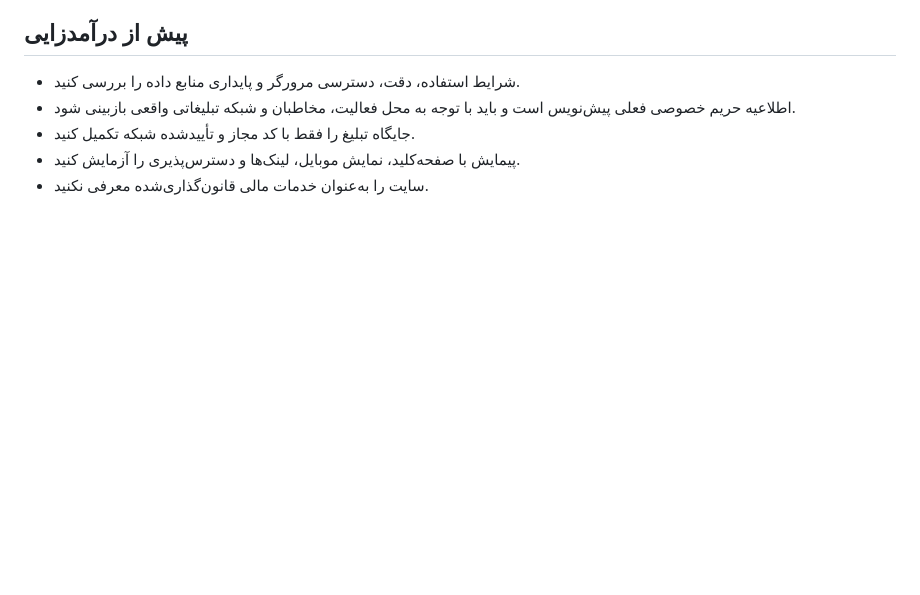
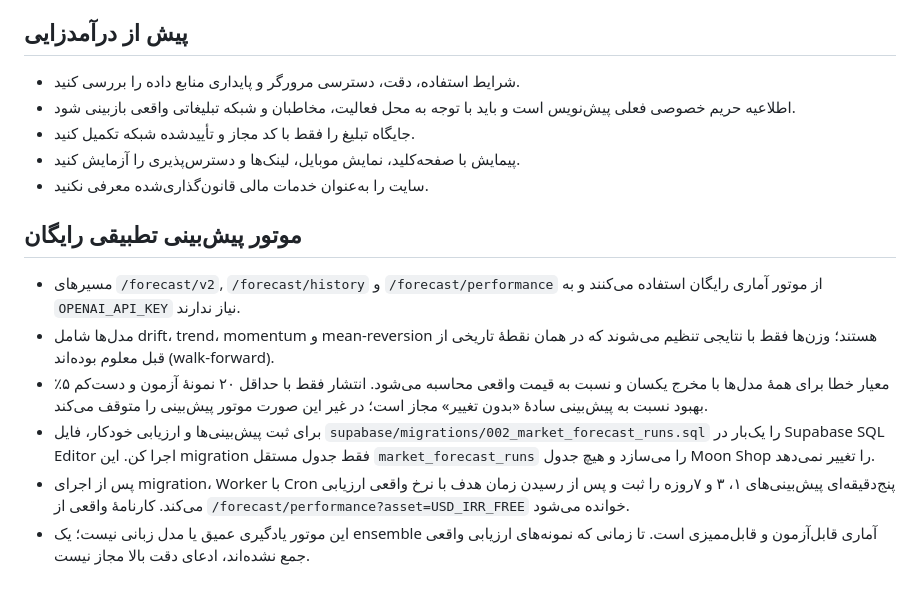
Before and after one commit to Amir-Studio/dollar, a Markdown page: README.md, the part around the change. Drawn GitHub-style; blank space fills up the shorter version.

Commit message:
Document validated free forecasting engine and migration

```diff
--- a/README.md
+++ b/README.md
@@ -38,3 +38,12 @@
 - جایگاه تبلیغ را فقط با کد مجاز و تأییدشده شبکه تکمیل کنید.
 - پیمایش با صفحه‌کلید، نمایش موبایل، لینک‌ها و دسترس‌پذیری را آزمایش کنید.
 - سایت را به‌عنوان خدمات مالی قانون‌گذاری‌شده معرفی نکنید.
+
+
+## موتور پیش‌بینی تطبیقی رایگان
+- مسیرهای `/forecast/v2`, `/forecast/history` و `/forecast/performance` از موتور آماری رایگان استفاده می‌کنند و به `OPENAI_API_KEY` نیاز ندارند.
+- مدل‌ها شامل drift، trend، momentum و mean-reversion هستند؛ وزن‌ها فقط با نتایجی تنظیم می‌شوند که در همان نقطهٔ تاریخی از قبل معلوم بوده‌اند (walk-forward).
+- معیار خطا برای همهٔ مدل‌ها با مخرج یکسان و نسبت به قیمت واقعی محاسبه می‌شود. انتشار فقط با حداقل ۲۰ نمونهٔ آزمون و دست‌کم ۵٪ بهبود نسبت به پیش‌بینی سادهٔ «بدون تغییر» مجاز است؛ در غیر این صورت موتور پیش‌بینی را متوقف می‌کند.
+- برای ثبت پیش‌بینی‌ها و ارزیابی خودکار، فایل `supabase/migrations/002_market_forecast_runs.sql` را یک‌بار در Supabase SQL Editor اجرا کن. این migration فقط جدول مستقل `market_forecast_runs` را می‌سازد و هیچ جدول Moon Shop را تغییر نمی‌دهد.
+- پس از اجرای migration، Worker با Cron پنج‌دقیقه‌ای پیش‌بینی‌های ۱، ۳ و ۷روزه را ثبت و پس از رسیدن زمان هدف با نرخ واقعی ارزیابی می‌کند. کارنامهٔ واقعی از `/forecast/performance?asset=USD_IRR_FREE` خوانده می‌شود.
+- این موتور یادگیری عمیق یا مدل زبانی نیست؛ یک ensemble آماری قابل‌آزمون و قابل‌ممیزی است. تا زمانی که نمونه‌های ارزیابی واقعی جمع نشده‌اند، ادعای دقت بالا مجاز نیست.
```
